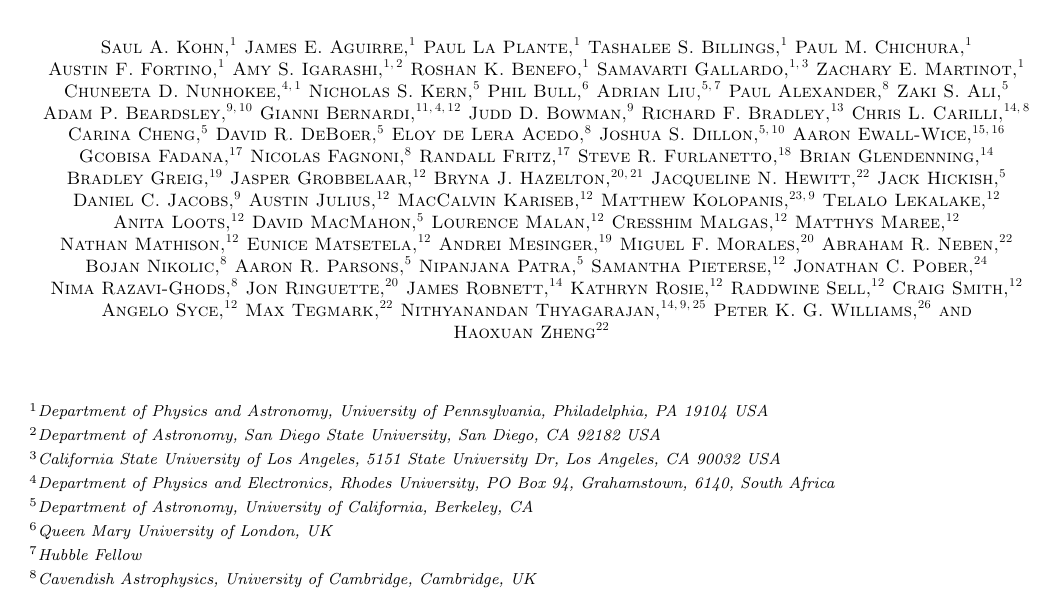
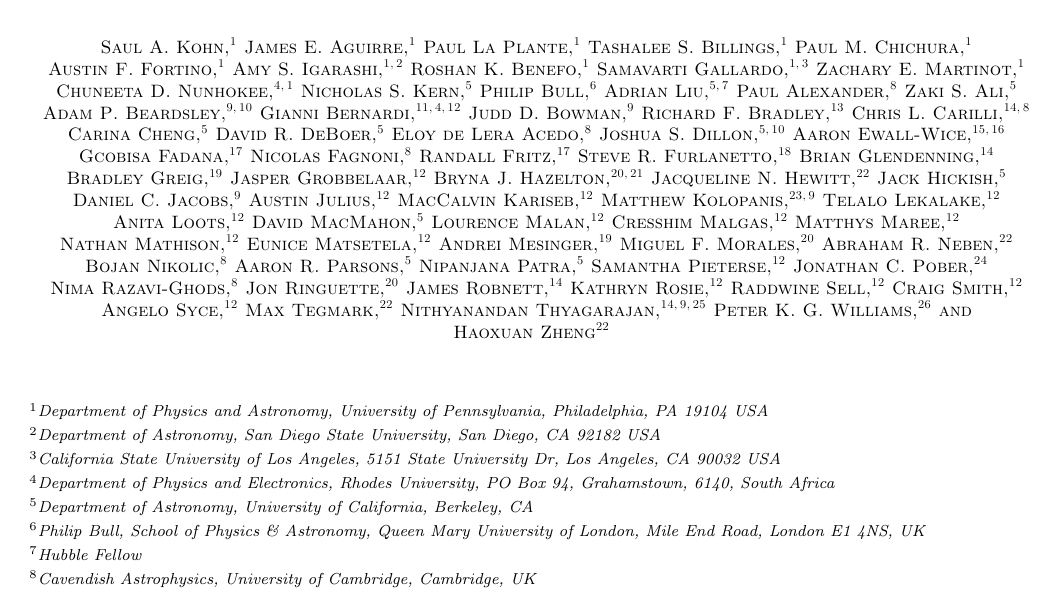
Before and after one commit to UPennEoR/kohn18_paper, a LaTeX paper (ApJ/hera19.tex): part of page 1 of 21, cut so that both start at the same text. Compiled offline with pdfLaTeX; a missing bibliography style is replaced by a similar one.

Commit message:
Thu Mar  7 10:55:27 EST 2019

```diff
--- a/ApJ/hera19.tex
+++ b/ApJ/hera19.tex
@@ -62,8 +62,8 @@
 \author{Nicholas S. Kern}
 \affiliation{Department of Astronomy, University of California, Berkeley, CA}
 
-\author{Phil Bull}
-\affiliation{ Queen Mary University of London, UK}
+\author{Philip Bull}
+\affiliation{ Philip Bull, School of Physics \& Astronomy, Queen Mary University of London, Mile End Road, London E1 4NS, UK}
 
 \author{Adrian Liu}
 \affiliation{Department of Astronomy, University of California, Berkeley, CA}
```
Also changed, not shown: ApJ/phases_pre_post_abscal_h19_cyclic_grey.pdf (deleted), 2 other files.
